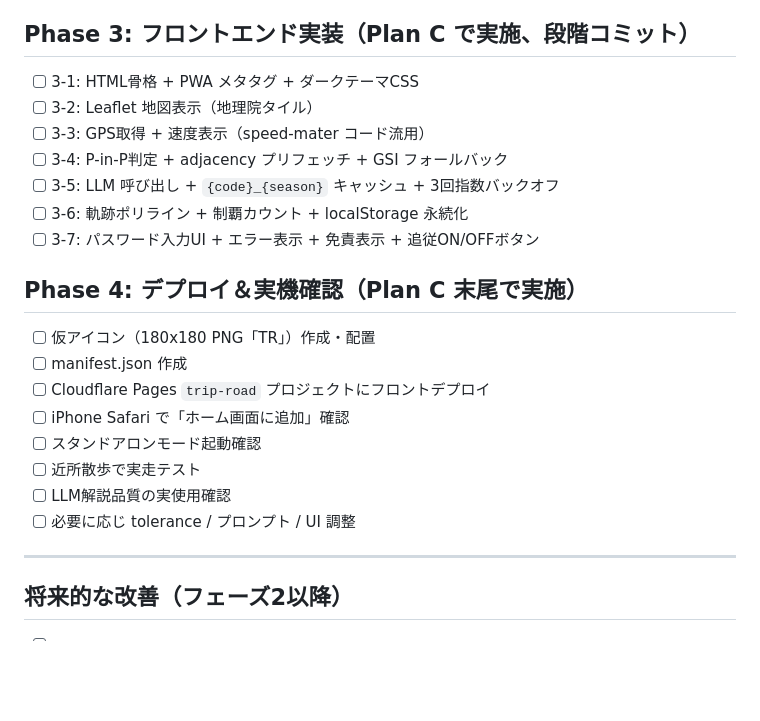
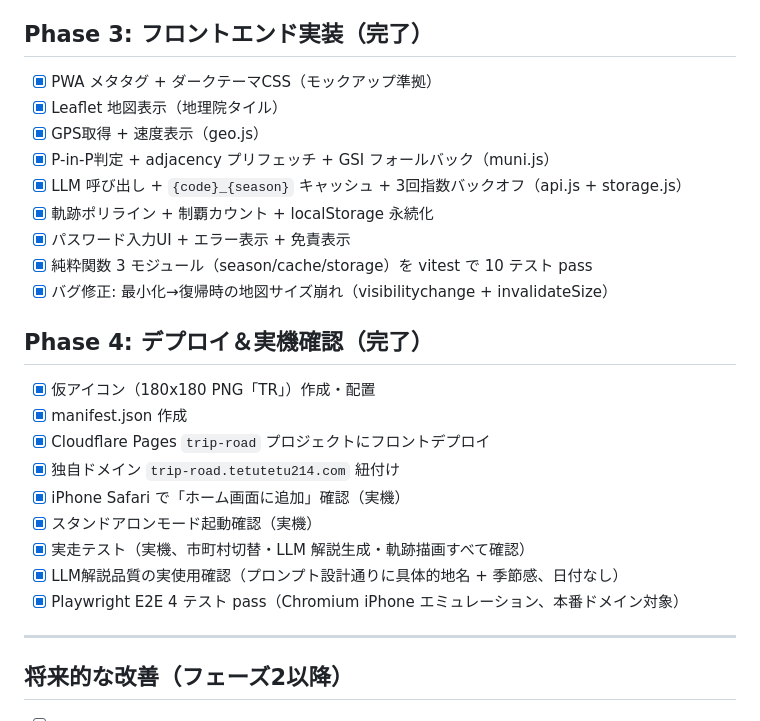
Before and after one commit to tetutetu214/trip-road, a Markdown page: docs/todo.md, the part around the change. Drawn GitHub-style; blank space fills up the shorter version.

```diff
--- a/docs/todo.md
+++ b/docs/todo.md
@@ -59,26 +59,29 @@
 - [x] 本番 URL: `https://trip-road-api.lemoned-i-scream-art-of-noise.workers.dev`
 - [x] 本番 curl で認証成功・401・404 動作確認
 
-## Phase 3: フロントエンド実装（Plan C で実施、段階コミット）
+## Phase 3: フロントエンド実装（完了）
 
-- [ ] 3-1: HTML骨格 + PWA メタタグ + ダークテーマCSS
-- [ ] 3-2: Leaflet 地図表示（地理院タイル）
-- [ ] 3-3: GPS取得 + 速度表示（speed-mater コード流用）
-- [ ] 3-4: P-in-P判定 + adjacency プリフェッチ + GSI フォールバック
-- [ ] 3-5: LLM 呼び出し + `{code}_{season}` キャッシュ + 3回指数バックオフ
-- [ ] 3-6: 軌跡ポリライン + 制覇カウント + localStorage 永続化
-- [ ] 3-7: パスワード入力UI + エラー表示 + 免責表示 + 追従ON/OFFボタン
+- [x] PWA メタタグ + ダークテーマCSS（モックアップ準拠）
+- [x] Leaflet 地図表示（地理院タイル）
+- [x] GPS取得 + 速度表示（geo.js）
+- [x] P-in-P判定 + adjacency プリフェッチ + GSI フォールバック（muni.js）
+- [x] LLM 呼び出し + `{code}_{season}` キャッシュ + 3回指数バックオフ（api.js + storage.js）
+- [x] 軌跡ポリライン + 制覇カウント + localStorage 永続化
+- [x] パスワード入力UI + エラー表示 + 免責表示
+- [x] 純粋関数 3 モジュール（season/cache/storage）を vitest で 10 テスト pass
+- [x] バグ修正: 最小化→復帰時の地図サイズ崩れ（visibilitychange + invalidateSize）
 
-## Phase 4: デプロイ＆実機確認（Plan C 末尾で実施）
+## Phase 4: デプロイ＆実機確認（完了）
 
-- [ ] 仮アイコン（180x180 PNG「TR」）作成・配置
-- [ ] manifest.json 作成
-- [ ] Cloudflare Pages `trip-road` プロジェクトにフロントデプロイ
-- [ ] iPhone Safari で「ホーム画面に追加」確認
-- [ ] スタンドアロンモード起動確認
-- [ ] 近所散歩で実走テスト
-- [ ] LLM解説品質の実使用確認
-- [ ] 必要に応じ tolerance / プロンプト / UI 調整
+- [x] 仮アイコン（180x180 PNG「TR」）作成・配置
+- [x] manifest.json 作成
+- [x] Cloudflare Pages `trip-road` プロジェクトにフロントデプロイ
+- [x] 独自ドメイン `trip-road.tetutetu214.com` 紐付け
+- [x] iPhone Safari で「ホーム画面に追加」確認（実機）
+- [x] スタンドアロンモード起動確認（実機）
+- [x] 実走テスト（実機、市町村切替・LLM 解説生成・軌跡描画すべて確認）
+- [x] LLM解説品質の実使用確認（プロンプト設計通りに具体的地名 + 季節感、日付なし）
+- [x] Playwright E2E 4 テスト pass（Chromium iPhone エミュレーション、本番ドメイン対象）
 
 ---
 
```
Also changed, not shown: docs/knowledge.md (+57 -2 lines).
